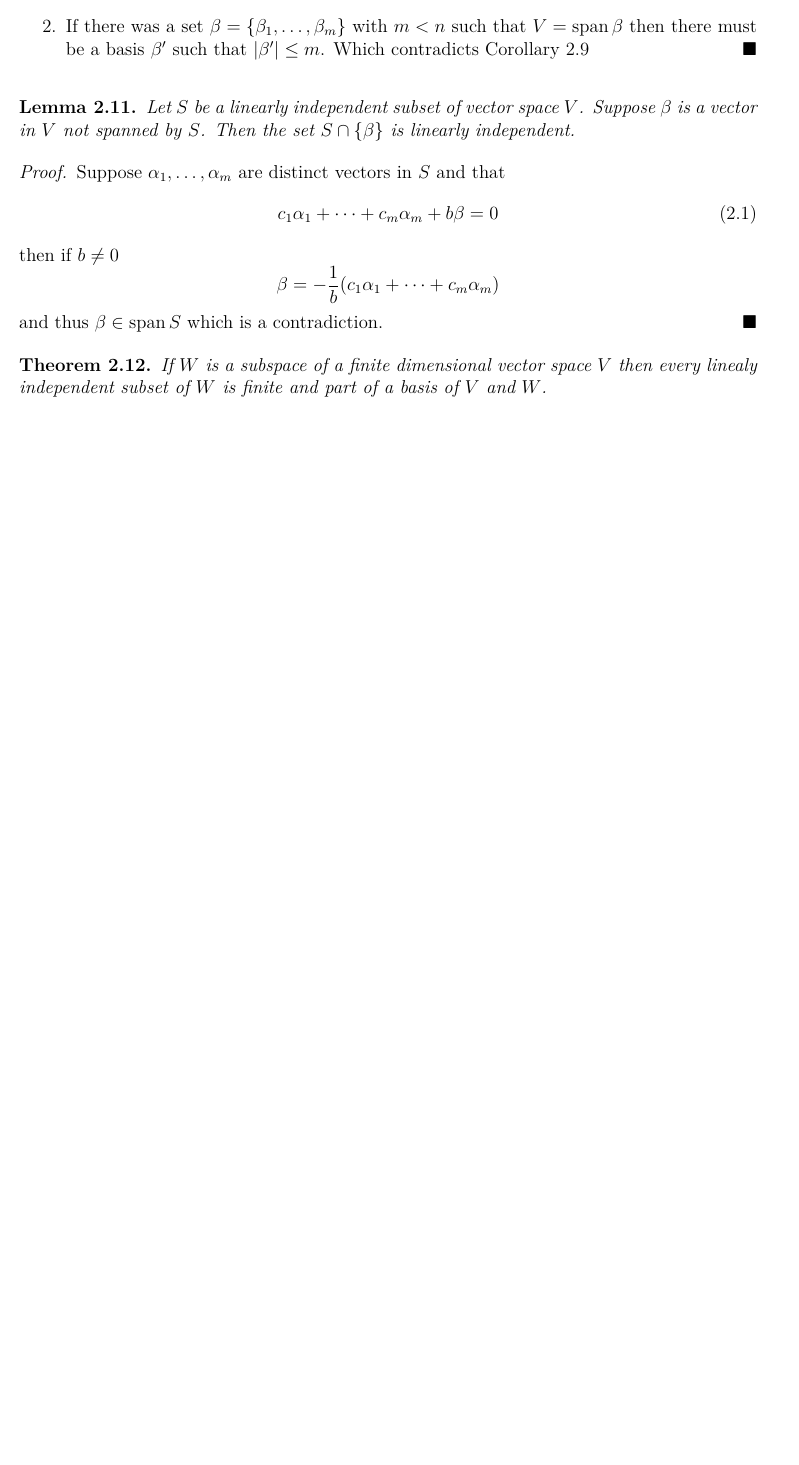
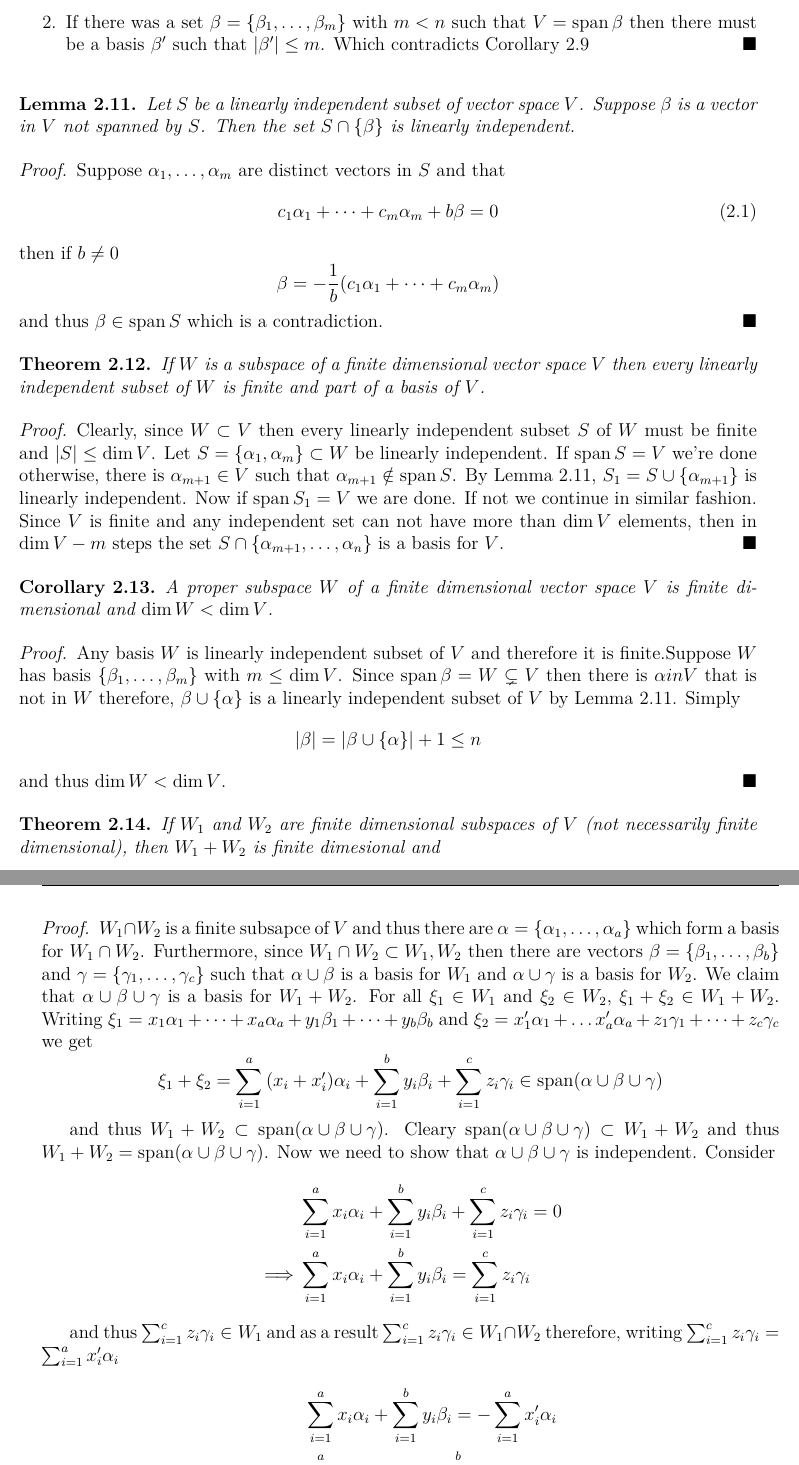
Before and after one commit to alxelr2014/LinearAlgebra, a LaTeX book (main.tex, which reads chapters/VectorSpaces.tex): part of page 10 of 10 before the commit and two parts of pages 10 and 11 of 11 after it, the two joined at a grey line, cut so that both start at the same text, the shorter picture padded with empty space. The pictures show the PDF file main.pdf that the author committed with the source.

Commit message:
basis finished

```diff
--- a/chapters/VectorSpaces.tex
+++ b/chapters/VectorSpaces.tex
@@ -115,7 +115,7 @@ Let \(V\) be a vector space over field \(\Field\). A susbspace of \(V\) is a sub
 \end{theorem}
 
 \begin{proof}
-    Let \(\alpha \in \vspan \cup W_i\) and \(\beta \in W\). By \Cref{th:LinearitySpan}, \(\alpha = \alpha_1 + \dots + \alpha_n\) where \(\alpha_i \in \cup W_i\). Define \(\alpha_1 ' = \sum _{\alpha_i \in W_1} \alpha_i\), \(\alpha_2' = \sum_{\alpha_i \in W_2, \; \alpha_i \notin W_1} \alpha_i\) and so on. Clearly, \(\alpha = \alpha_1' + \alpha_2' + \dots + \alpha_k'\) thus \(\alpha \in W\) and \(\vspan \cup W_i \subset W\).
+    Let \(\alpha \in \vspan \cup W_i\) and \(\beta \in W\). By \Cref{th:LinearitySpan}, \(\alpha = \alpha_1 + \dots + \alpha_n\) where \(\alpha_i \in \cup W_i\). Define \(\alpha_1 ' = \sum _{\alpha_i \in W_1} \alpha_i\), \(\alpha_2' = \sum_{\alpha_i \in W_2 \backslash W_1} \alpha_i\) and so on. Clearly, \(\alpha = \alpha_1' + \alpha_2' + \dots + \alpha_k'\) thus \(\alpha \in W\) and \(\vspan \cup W_i \subset W\).
     By definition, \(\beta = \beta_1 + \dots + \beta_k\) where \(\beta_i \in W_i\) and therefore, \(\beta_i \in \cap W_i \subset \vspan \cup W_i\). Since \(\vspan \cup W_i\) is a subspace of \(V\) then \(\beta \in \vspan \cup W_i\) which implies \(W = \vspan \cup W_i\).
 \end{proof}
 
@@ -192,5 +192,53 @@ Let \(V\) be a vector space over field \(\Field\). A susbspace of \(V\) is a sub
 \end{proof}
 
 \begin{theorem}
-    If \(W\) is a subspace of a finite dimensional vector space \(V\) then every linealy independent subset of \(W\) is finite and part of a basis of \(V\) and \(W\).
+    If \(W\) is a subspace of a finite dimensional vector space \(V\) then every linearly independent subset of \(W\) is finite and part of a basis of \(V\).
 \end{theorem}
+
+\begin{proof}
+    Clearly, since \(W \subset V\) then every linearly independent subset \(S\) of \(W\) must be finite and \(\abs[S] \leq \dim V\). Let \(S = \{\alpha_1, \alpha_m\} \subset W\) be linearly independent. If \(\vspan S = V\) we're done otherwise, there is \(\alpha_{m+1} \in V\) such that \(\alpha_{m+1} \notin \vspan S\). By \Cref{lm:MakingBasis}, \(S_1 = S \cup \{\alpha_{m+1}\}\) is linearly independent. Now if \(\vspan S_1 = V\) we are done. If not we continue in similar fashion. Since \(V\) is finite and any independent set can not have more than \(\dim V\) elements, then in \(\dim V - m\) steps the set \(S \cap \{\alpha_{m+1}, \dots , \alpha_n\}\) is a basis for \(V\).
+\end{proof}
+
+\begin{corollary}
+    A proper subspace \(W\) of a finite dimensional vector space \(V\) is finite dimensional and \(\dim W < \dim V\).
+\end{corollary}
+
+\begin{proof}
+    Any basis \(W\) is linearly independent subset of \(V\) and therefore it is finite.Suppose \(W\) has basis \(\{\beta_1, \dots , \beta_m\}\) with \(m \leq \dim V\). Since \(\vspan \beta = W \subsetneq V\) then there is  \(\alpha in V\) that is not in \(W\) therefore, \(\beta \cup \{\alpha\}\) is a linearly independent subset of \(V\) by \Cref{lm:MakingBasis}. Simply
+    \begin{equation*}
+        \abs[\beta] = \abs[\beta \cup \{\alpha\}] + 1 \leq n
+    \end{equation*}
+    and thus \(\dim W < \dim V\).
+\end{proof}
+
+\begin{theorem}
+    If \(W_1\) and \(W_2\) are finite dimensional subspaces of \(V\) (not necessarily finite dimensional), then \(W_1 + W_2\) is finite dimesional and
+    \begin{equation*}
+        \func{\dim}{W_1 + W_2} = \dim W_1 + \dim W_2 - \func{\dim}{W_1 \cap W_2}
+    \end{equation*}
+\end{theorem}
+
+\begin{proof}
+    \(W_1 \cap W_2\) is a finite subsapce of \(V\) and thus there are \( \alpha = \{\alpha_1, \dots , \alpha_a\}\) which form a basis for \(W_1 \cap W_2\). Furthermore, since \(W_1 \cap W_2 \subset W_1, W_2\) then there are vectors \(\beta = \{\beta_1 , \dots , \beta_b\}\) and \(\gamma = \{\gamma_1 , \dots , \gamma_c\}\) such that \(\alpha \cup \beta\) is a basis for \(W_1\) and \(\alpha \cup \gamma\) is a basis for \(W_2\). We claim that \(\alpha \cup \beta \cup \gamma\) is a basis for \(W_1 + W_2\). For all \(\xi_1 \in W_1\) and \(\xi_2 \in W_2\), \(\xi_1 + \xi_2 \in W_1 + W_2\). Writing \(\xi_1 = x_1 \alpha_1 + \dots + x_a \alpha_a + y_1 \beta_1 + \dots + y_b \beta_b\) and \(\xi_2 = x'_1 \alpha_1 + \dots x'_a \alpha_a + z_1 \gamma_1 + \dots + z_c \gamma_c\) we get
+    \begin{equation*}
+        \xi_1 + \xi_2 = \sum_{i = 1}^{a} {(x_i + x'_i)\alpha_i} +  \sum_{i = 1}^{b} {y_i \beta_i } +  \sum_{i = 1}^{c} {z_i \gamma_i} \in \func{\vspan}{\alpha \cup \beta \cup \gamma}
+    \end{equation*}
+
+    and thus \(W_1 + W_2 \subset \func{\vspan}{\alpha \cup \beta \cup \gamma}\). Cleary \(\func{\vspan}{\alpha \cup \beta \cup \gamma} \subset W_1 + W_2\) and thus \(W_1 + W_2 = \func{\vspan}{\alpha \cup \beta \cup \gamma}\). Now we need to show that \(\alpha \cup \beta \cup \gamma\) is independent. Consider
+    \begin{align*}
+                 & \sum_{i = 1}^{a} {x_i \alpha_i} +  \sum_{i = 1}^{b} {y_i \beta_i } +  \sum_{i = 1}^{c} {z_i \gamma_i}  = 0 \\
+        \implies & \sum_{i = 1}^{a} {x_i \alpha_i} +  \sum_{i = 1}^{b} {y_i \beta_i } = \sum_{i = 1}^{c} {z_i \gamma_i}
+    \end{align*}
+
+    and thus \(\sum_{i = 1}^{c} {z_i \gamma_i} \in W_1\) and as a result \(\sum_{i = 1}^{c} {z_i \gamma_i} \in W_1 \cap W_2\) therefore, writing \(\sum_{i = 1}^{c} {z_i \gamma_i} = \sum_{i = 1}^{a} {x'_i \alpha_i}\)
+    \begin{align*}
+                 & \sum_{i = 1}^{a} {x_i \alpha_i} +  \sum_{i = 1}^{b} {y_i \beta_i } = -\sum_{i = 1}^{a} {x'_i \alpha_i} \\
+        \implies & \sum_{i = 1}^{a} {(x_i + x'_i )\alpha_i} +  \sum_{i = 1}^{b} {y_i \beta_i } = 0
+    \end{align*}
+    and since \(\alpha \cup \beta\) is a basis for \(W_1\) then \(y_i = 0\). hence
+
+    \begin{equation*}
+        \sum_{i = 1}^{a} {x_i \alpha_i} + \sum_{i = 1}^{c} {z_i \gamma_i} = 0
+    \end{equation*}
+    which implies \(\alpha_i = 0, \gamma_i = 0\) as \(\alpha \cup \gamma\) is a basis for \(W_2\).
+\end{proof}
```
Also changed, not shown: main.pdf, chapters/VectorSpaces.tex (8 more changed lines), 7 other files.
